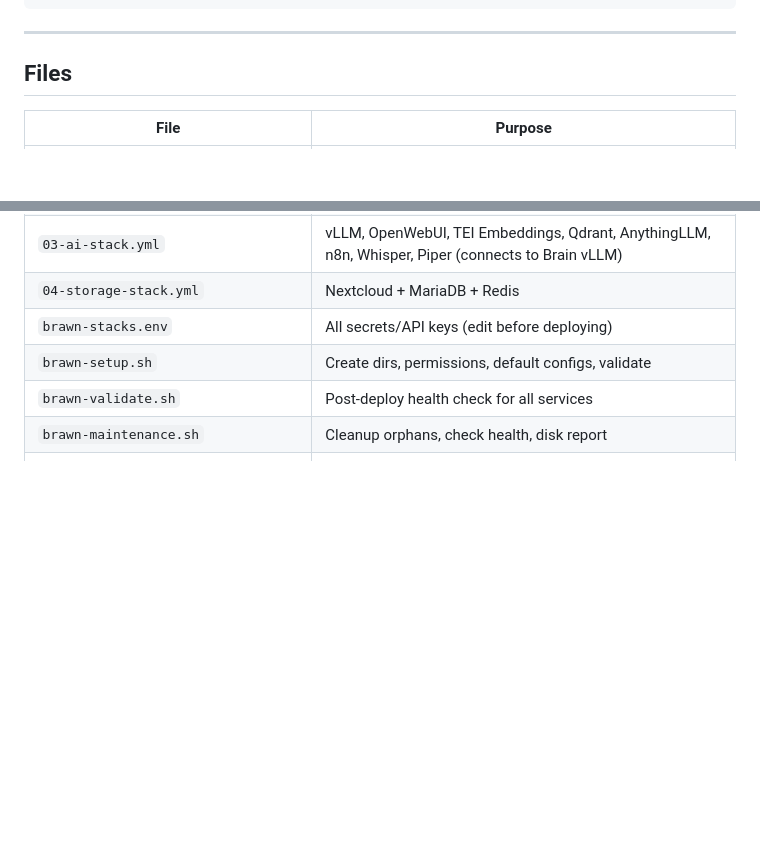
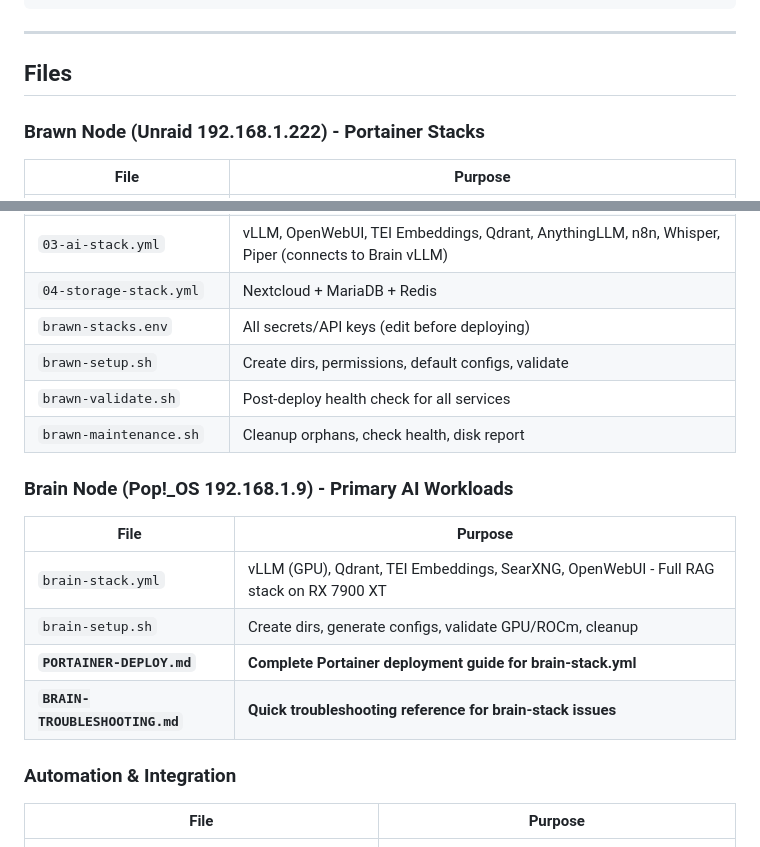
Before and after one commit to Enigmaticjoe/la, a Markdown page: README.md, 2 parts joined by grey strips. GitHub-like rendering; blank space fills up the shorter version.

Commit message:
Add troubleshooting guide and update README with brain-stack documentation
Co-authored-by: Enigmaticjoe <142842280+Enigmaticjoe@users.noreply.github.com>

```diff
--- a/README.md
+++ b/README.md
@@ -19,6 +19,8 @@ bash scripts/automation/deploy-updated-stacks.sh
 
 ## Files
 
+### Brawn Node (Unraid 192.168.1.222) - Portainer Stacks
+
 | File | Purpose |
 |------|---------|
 | `01-core-infrastructure.yml` | Homepage, Uptime Kuma, Dozzle, Node-RED, MQTT, Glances, Watchtower, Cloudflared, SearXNG, FlareSolverr, Browserless, hass-unraid |
@@ -29,6 +31,20 @@ bash scripts/automation/deploy-updated-stacks.sh
 | `brawn-setup.sh` | Create dirs, permissions, default configs, validate |
 | `brawn-validate.sh` | Post-deploy health check for all services |
 | `brawn-maintenance.sh` | Cleanup orphans, check health, disk report |
+
+### Brain Node (Pop!_OS 192.168.1.9) - Primary AI Workloads
+
+| File | Purpose |
+|------|---------|
+| `brain-stack.yml` | vLLM (GPU), Qdrant, TEI Embeddings, SearXNG, OpenWebUI - Full RAG stack on RX 7900 XT |
+| `brain-setup.sh` | Create dirs, generate configs, validate GPU/ROCm, cleanup |
+| **`PORTAINER-DEPLOY.md`** | **Complete Portainer deployment guide for brain-stack.yml** |
+| **`BRAIN-TROUBLESHOOTING.md`** | **Quick troubleshooting reference for brain-stack issues** |
+
+### Automation & Integration
+
+| File | Purpose |
+|------|---------|
 | `scripts/automation/sync-stack-images.sh` | Sync stack files with current running images |
 | `scripts/automation/deploy-updated-stacks.sh` | Interactive deployment guide for updated stacks |
 | **`BRAIN-BRAWN-INTEGRATION.md`** | **Complete guide for Brain-Brawn ecosystem integration** |
```
Also changed, not shown: BRAIN-TROUBLESHOOTING.md (added, +259 -0 lines).
